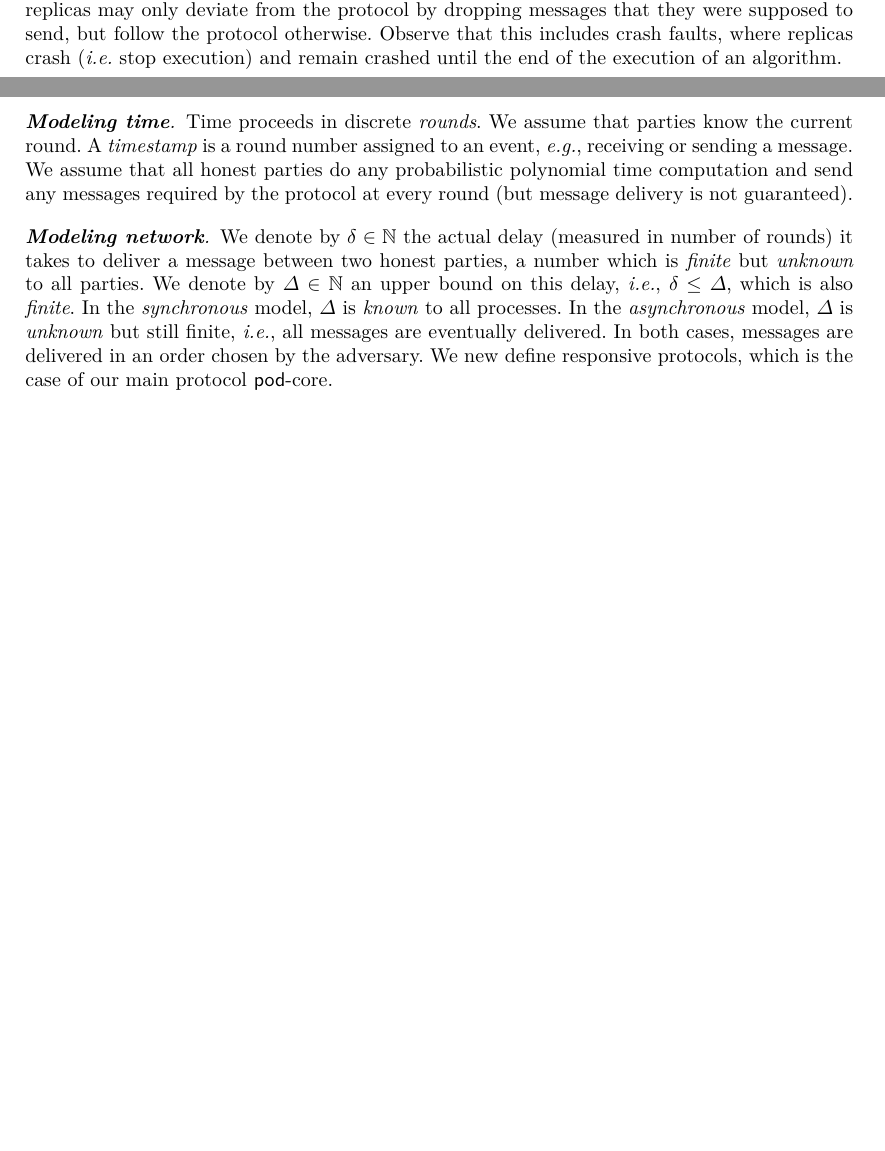
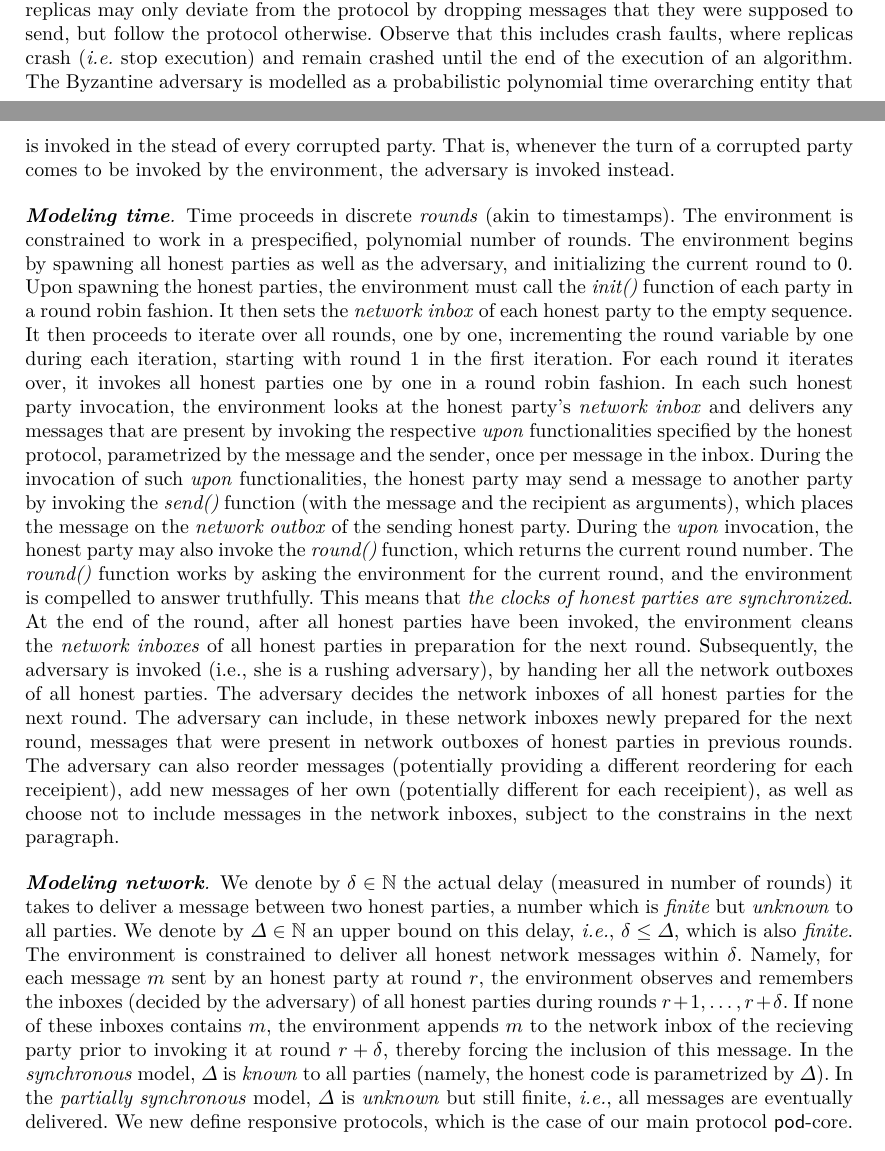
Before and after one commit to commonprefix/pod-paper, a LaTeX paper (main.tex, which reads model.tex): two parts of pages 4 and 5 of 25, joined at a grey line, cut so that both start at the same text, the shorter picture padded with empty space. Compiled offline with XeLaTeX; a LaTeX package or settings file that is missing is left out.

Commit message:
More precisely model time and network

```diff
--- a/model.tex
+++ b/model.tex
@@ -26,6 +26,8 @@ We assume \emph{static corruptions},  \textit{i.e.}, the set of malicious replic
 In this work uses a combination of two adversarial models, the \emph{Byzantine} and the \emph{omission} models.  In this case, the adversary has access to the internal state and secret keys of all corrupted parties.
 In the \emph{Byzantine} model, corrupted replicas are malicious and may deviate arbitrarily from the protocol. We denote by $\beta \in [0,n]$ the  number of Byzantine replicas in an execution.
 In the \emph{omission} model, corrupted replicas may only deviate from the protocol by dropping messages that they were supposed to send, but follow the protocol otherwise. Observe that this includes crash faults, where replicas crash (\textit{i.e.} stop execution) and remain crashed until the end of the execution of an algorithm.
+The Byzantine adversary is modelled as a probabilistic polynomial time overarching entity that is invoked in the stead of every corrupted party.
+That is, whenever the turn of a corrupted party comes to be invoked by the environment, the adversary is invoked instead.
 
 % \oa{We allow \emph{dynamic corruptions}, i.e., the set of malicious replicas can differ in each round, as long as not larger than \beta.}
 
@@ -37,18 +39,47 @@ In the \emph{omission} model, corrupted replicas may only deviate from the proto
 % We assume that parties have clocks allowing them to determine the physical time.
 % For any two honest parties, their clocks can be at most time $\phi$ apart.
 % For simplicity, our analysis will assume \emph{synchronized clocks}, that is, $\phi = 0$.
-Time proceeds in discrete \emph{rounds}.
-We assume that parties know the current round. A \emph{timestamp} is a round number assigned to an event, \textit{e.g.}, receiving or sending a message. We assume that all honest parties do any probabilistic polynomial time computation and send any messages required by the protocol at every round (but message delivery is not guaranteed).
-% \vspace{-3mm}
+Time proceeds in discrete \emph{rounds} (akin to timestamps).
+The environment is constrained to work in a prespecified, polynomial number of rounds.
+The environment begins by spawning all honest parties as well as the adversary, and initializing
+the current round to $0$. Upon spawning
+the honest parties, the environment must call the \emph{init()} function of each party
+in a round robin fashion. It then sets the \emph{network inbox} of each honest party to the empty sequence.
+It then proceeds to iterate over all rounds, one by one, incrementing
+the round variable by one during each iteration, starting with round $1$ in the first iteration.
+For each round it iterates
+over, it invokes all honest parties one by one in a round robin fashion. In each such honest party invocation, the environment
+looks at the honest party's \emph{network inbox} and delivers any messages that are present by invoking
+the respective \emph{upon} functionalities specified by the honest protocol, parametrized by the message and
+the sender, once per message in the inbox. During the invocation of such \emph{upon} functionalities,
+the honest party may send a message to another party by invoking the \emph{send()} function (with the message
+and the recipient as arguments), which places the message on the \emph{network outbox} of the sending honest party.
+During the \emph{upon} invocation, the honest party may also invoke the \emph{round()} function, which returns the current round number.
+The \emph{round()} function works
+by asking the environment for the current round, and the environment is compelled to answer truthfully.
+This means that \emph{the clocks of honest parties are synchronized}.
+At the end of the round, after all honest parties have been invoked, the environment
+cleans the \emph{network inboxes} of all honest parties in preparation for the next round.
+Subsequently, the adversary is invoked (i.e., she is a rushing adversary), by handing her all the network outboxes of all honest parties.
+The adversary decides the network inboxes of all honest parties for the next round.
+The adversary can include, in these network inboxes newly prepared for the next round, messages that were present in network outboxes
+of honest parties in previous rounds. The adversary can also reorder messages (potentially providing a different reordering for each receipient),
+add new messages of her own (potentially different for each receipient), as well as choose not to include messages in the network inboxes,
+subject to the constrains in the next paragraph.
 
 \dotparagraph{\textbf{Modeling network}}
 We denote by $\delta \in \CN$ the actual delay (measured in number of rounds) it takes to deliver a message between two honest parties,
 a number which is \emph{finite} but \emph{unknown} to all parties.
 We denote by $\Delta \in \CN$ an upper bound on this delay, \textit{i.e.}, $\delta \leq \Delta$, which is also \emph{finite}.
+The environment is constrained to deliver all honest network messages within $\delta$. Namely, for each message $m$ sent
+by an honest party at round $r$, the environment observes and remembers the inboxes (decided by the adversary)
+of all honest parties during rounds $r + 1, \ldots, r + \delta$. If none of these inboxes contains $m$, the environment
+appends $m$ to the network inbox of the recieving party prior to invoking it at round $r + \delta$, thereby forcing the
+inclusion of this message.
 % In this work, we present a general protocol, which we then analyze in the \emph{synchronous} and in the \emph{asynchronous} models, providing different guarantees in each world.
-In the \emph{synchronous} model, $\Delta$ is \emph{known} to all processes.
-In the \emph{asynchronous} model, $\Delta$ is \emph{unknown} but still finite, \textit{i.e.}, all messages are eventually delivered.
-In both cases, messages are delivered in an order chosen by the adversary. We new define responsive protocols, which is the case of our main protocol \podtm-core.
+In the \emph{synchronous} model, $\Delta$ is \emph{known} to all parties (namely, the honest code is parametrized by $\Delta$).
+In the \emph{partially synchronous} model, $\Delta$ is \emph{unknown} but still finite, \textit{i.e.}, all messages are eventually delivered.
+We new define responsive protocols, which is the case of our main protocol \podtm-core.
 
 %this is very fluffy, we should make it precise for the DISC submission.
 \begin{definition}[Responsive Protocol (Informal)]
```
